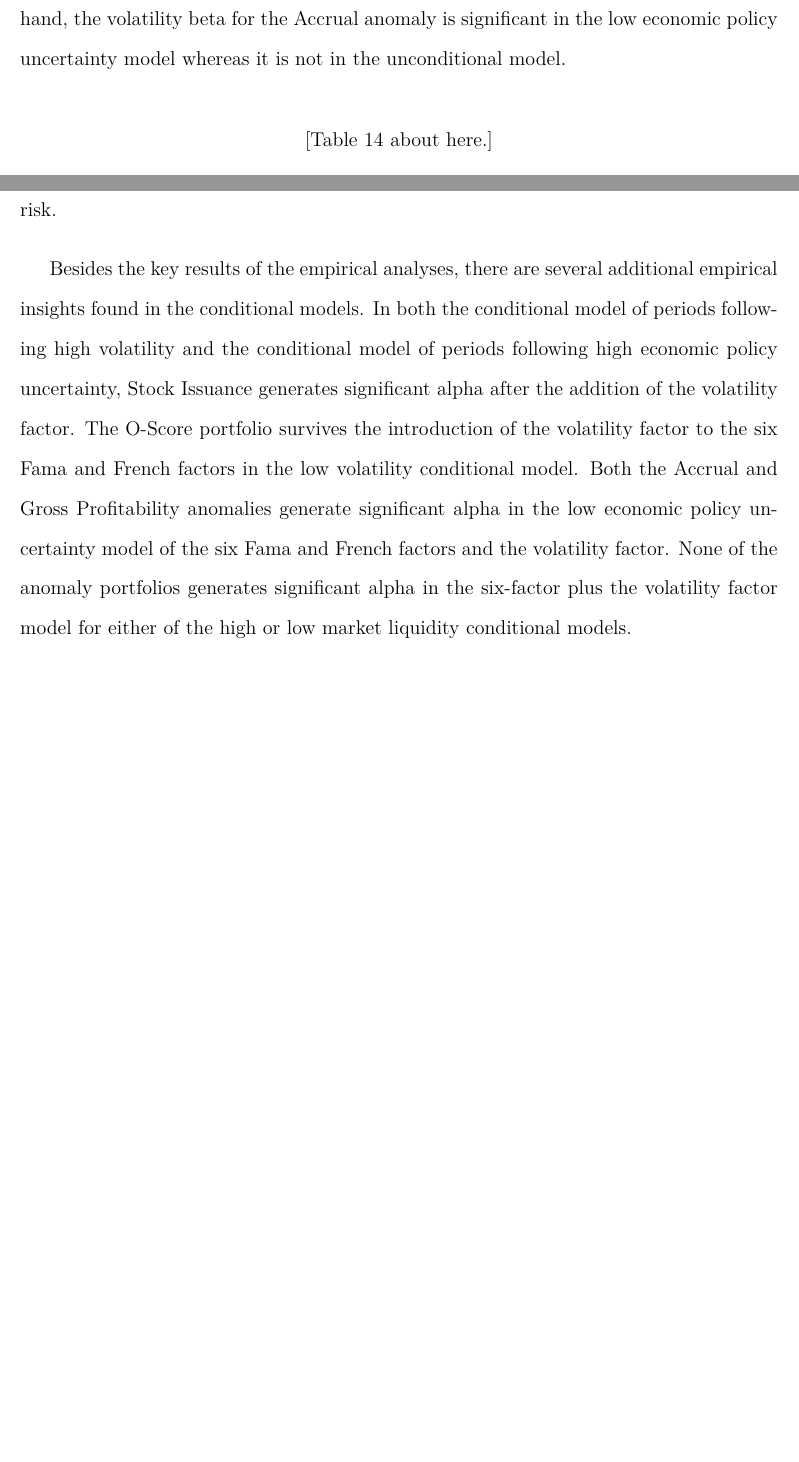
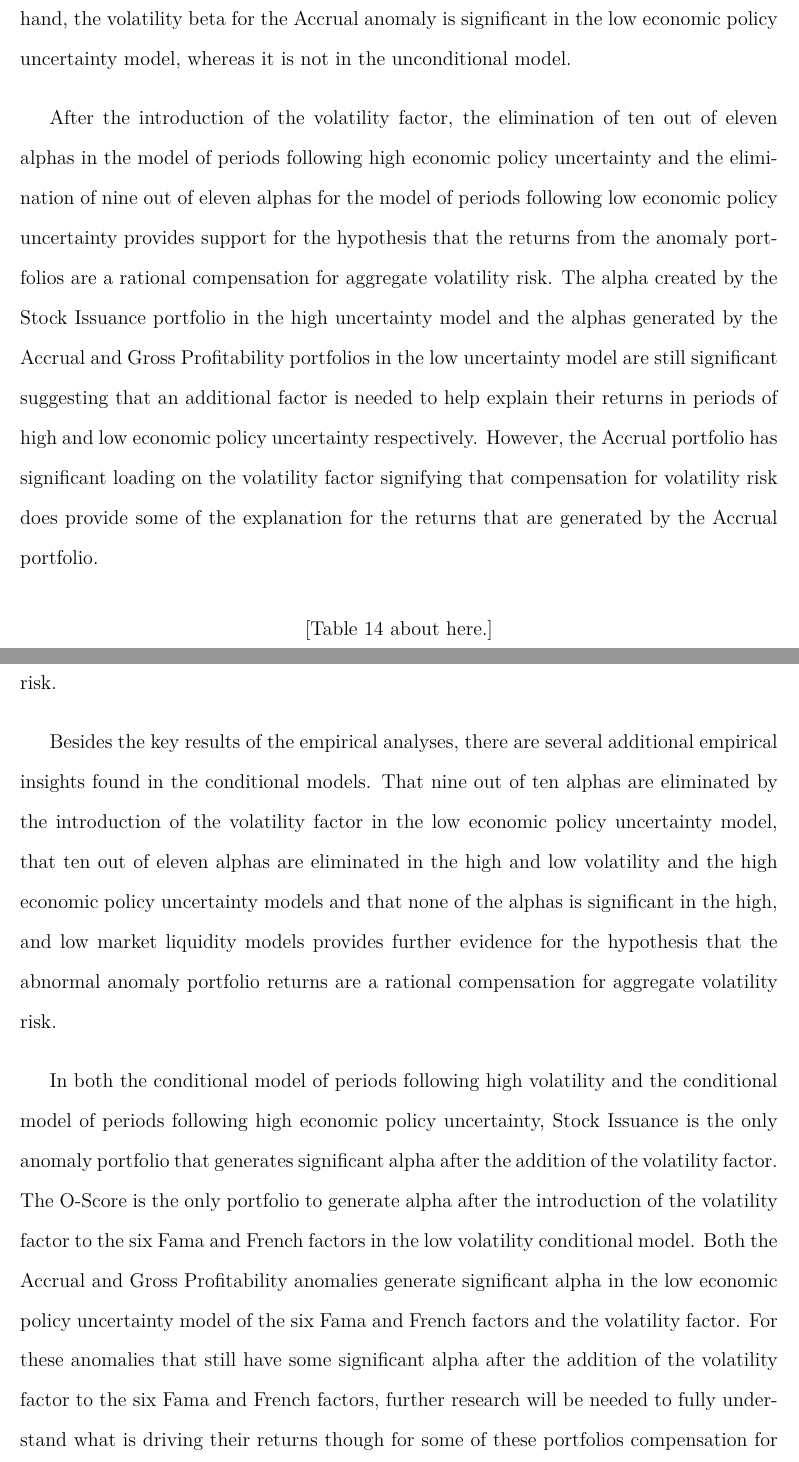
Before and after one commit to jackwynne/MFINC-Anomalies, a LaTeX document (LaTeX/RevisitingtheAnomalies.tex): two parts of pages 45 and 56 of 83 before the commit and two parts of pages 46 and 57 of 85 after it, joined at a grey line, cut so that both start at the same text, the shorter picture padded with empty space. The pictures show the PDF file LaTeX/RevisitingtheAnomalies.pdf that the author committed with the source.

Commit message:
Added concluding para to condtitional models. Expanded conclusion

```diff
--- a/LaTeX/RevisitingtheAnomalies.tex
+++ b/LaTeX/RevisitingtheAnomalies.tex
@@ -458,7 +460,9 @@ None of the volatility betas in the high economic uncertainty model is statistic
 
 Examining the loadings on the factors between the two models of economic policy uncertainty, the Accrual portfolio has significant loading on the profitability and investment factors in the model of periods following high economic policy uncertainty and significant loading on the size and volatility factors in the model of periods following low economic policy uncertainty. Asset Growth has a significant size and investment beta in the high uncertainty model but only a significant investment beta in the low uncertainty model. In the high uncertainty model, Composite Equity Issuance has significant loading on the market, size, profitability and investment factors but in the low uncertainty model, there is just significant loading on the profitability and investment factors. For both models of economic policy uncertainty, the Failure Probability portfolio has a significant market, profitability and momentum beta and in the high uncertainty model, the size beta is significant as well. Gross Profitability has significant loading on all of the six Fama and French factors in both models except for size in the high uncertainty model and momentum in the low uncertainty model. In the model of periods following high economic policy uncertainty the Investment to Assets anomaly only has a significant investment beta but in the model of periods following low economic policy uncertainty the size and profitability betas are significant as well. The Momentum portfolio has significant loading on both the size and momentum factors in both the high and low economic policy uncertainty models. Value is the only significant beta for Net Operating Assets in the model of periods following high economic policy uncertainty, but in the model of periods following low economic policy uncertainty, the size and momentum betas are significant. The O-Score anomaly has significant loading on the size and investment factors in both models of economic policy uncertainty, but in the low uncertainty model, there is also significant loading on the profitability factor. In both models of economic policy uncertainty, Return on Assets has a significant size, profitability and momentum beta and the high uncertainty model also has a significant investment beta. The Stock Issuance portfolio has significant loading on the market, size, value, profitability and investment factors in the model of periods following high economic policy uncertainty but in the model of periods following low economic policy uncertainty, there is only significant loading on the profitability and investment factors.
 
-Comparing back to the unconditional six-factor plus volatility model none of the anomaly alphas is statistically significant whereas in the high economic policy uncertainty model the alpha generated by Stock Issuance is and in the low economic policy uncertainty model both Accruals and Gross Profitability have significant alpha. Looking at the volatility betas in the unconditional model it is significant for Momentum, Net Operating Assets, O-Score and Return on Assets none of which have a significant volatility beta in either of the conditional economic policy uncertainty models. On the other hand, the volatility beta for the Accrual anomaly is significant in the low economic policy uncertainty model whereas it is not in the unconditional model.
+Comparing back to the unconditional six-factor plus volatility model none of the anomaly alphas is statistically significant whereas in the high economic policy uncertainty model the alpha generated by Stock Issuance is and in the low economic policy uncertainty model both Accruals and Gross Profitability have significant alpha. Looking at the volatility betas in the unconditional model it is significant for Momentum, Net Operating Assets, O-Score and Return on Assets none of which have a significant volatility beta in either of the conditional economic policy uncertainty models. On the other hand, the volatility beta for the Accrual anomaly is significant in the low economic policy uncertainty model, whereas it is not in the unconditional model.
+
+After the introduction of the volatility factor, the elimination of ten out of eleven alphas in the model of periods following high economic policy uncertainty and the elimination of nine out of eleven alphas for the model of periods following low economic policy uncertainty provides support for the hypothesis that the returns from the anomaly portfolios are a rational compensation for aggregate volatility risk. The alpha created by the Stock Issuance portfolio in the high uncertainty model and the alphas generated by the Accrual and Gross Profitability portfolios in the low uncertainty model are still significant suggesting that an additional factor is needed to help explain their returns in periods of high and low economic policy uncertainty respectively. However, the Accrual portfolio has significant loading on the volatility factor signifying that compensation for volatility risk does provide some of the explanation for the returns that are generated by the Accrual portfolio.
 
 \import{tables/}{epu-models}
 
@@ -515,7 +519,9 @@ Comparing the two liquidity six-factor plus volatility models with the unconditi
 \section{Conclusion}\label{sec:conclusion}
 The introduction of the volatility factor into the unconditional six-factor model kills off any alpha generated in the anomaly portfolios, which can be seen in \hypref{tab:ff6v}. That none of the anomaly portfolios generate any alpha after the volatility risk factor is introduced to the Fama and French six-factor model, supports the view that the abnormal returns associated with the anomaly portfolios are a compensation for the aggregate volatility risk.
 
-Besides the key results of the empirical analyses, there are several additional empirical insights found in the conditional models. In both the conditional model of periods following high volatility and the conditional model of periods following high economic policy uncertainty, Stock Issuance generates significant alpha after the addition of the volatility factor. The O-Score portfolio survives the introduction of the volatility factor to the six Fama and French factors in the low volatility conditional model. Both the Accrual and Gross Profitability anomalies generate significant alpha in the low economic policy uncertainty model of the six Fama and French factors and the volatility factor. None of the anomaly portfolios generates significant alpha in the six-factor plus the volatility factor model for either of the high or low market liquidity conditional models.
+Besides the key results of the empirical analyses, there are several additional empirical insights found in the conditional models. That nine out of ten alphas are eliminated by the introduction of the volatility factor in the low economic policy uncertainty model, that ten out of eleven alphas are eliminated in the high and low volatility and the high economic policy uncertainty models and that none of the alphas is significant in the high, and low market liquidity models provides further evidence for the hypothesis that the abnormal anomaly portfolio returns are a rational compensation for aggregate volatility risk.
+
+In both the conditional model of periods following high volatility and the conditional model of periods following high economic policy uncertainty, Stock Issuance is the only anomaly portfolio that generates significant alpha after the addition of the volatility factor. The O-Score is the only portfolio to generate alpha after the introduction of the volatility factor to the six Fama and French factors in the low volatility conditional model. Both the Accrual and Gross Profitability anomalies generate significant alpha in the low economic policy uncertainty model of the six Fama and French factors and the volatility factor. For these anomalies that still have some significant alpha after the addition of the volatility factor to the six Fama and French factors, further research will be needed to fully understand what is driving their returns though for some of these portfolios compensation for volatility risk will likely be part of their larger story as they have significant loading onto the volatility factor.
 
 
 %%%%%%%%%%%%%%%%%%%%%%%%%%%%%%%%%%%%%%%%%%%%%%%%%%%%%%%%%%%%%%%%
```
Also changed, not shown: LaTeX/RevisitingtheAnomalies.pdf, LaTeX/RevisitingtheAnomalies.tex (2 more changed lines), 6 other files.
